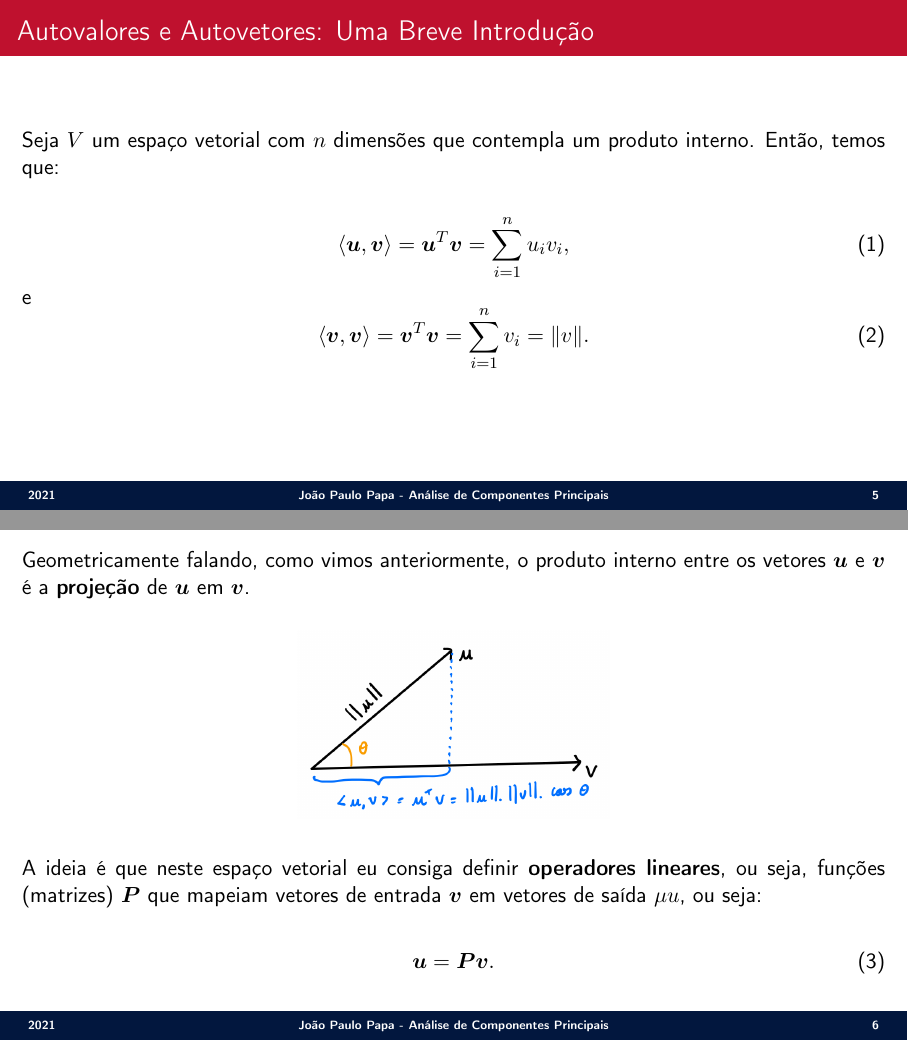
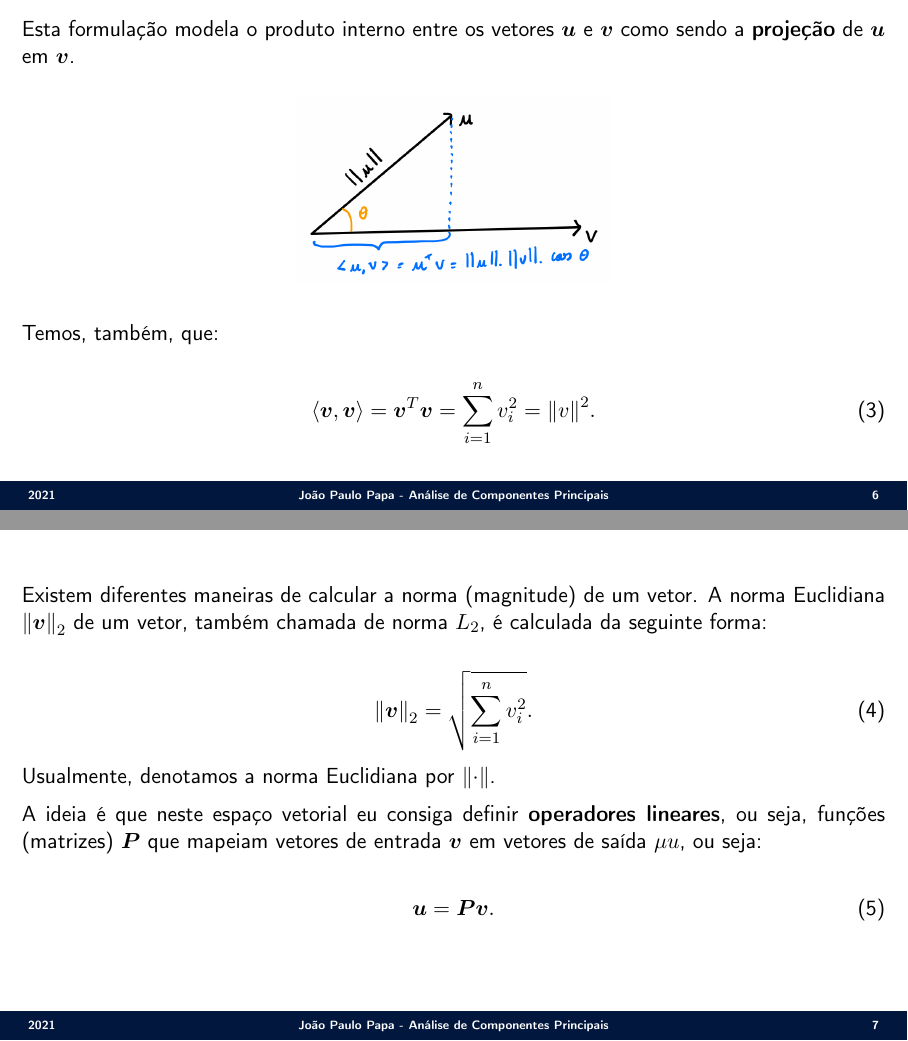
Before and after one commit to jppbsi/lectures, LaTeX slides (machine_learning/Transformation/PCA/lecture.tex): pages 5 and 6 of 38 before the commit and pages 6 and 7 of 39 after it, joined at a grey line. Compiled offline with pdfLaTeX.

Commit message:
Fixed typos.

```diff
--- a/machine_learning/Transformation/PCA/lecture.tex
+++ b/machine_learning/Transformation/PCA/lecture.tex
@@ -115,12 +115,14 @@
 
 \SliT{Autovalores e Autovetores: Uma Breve Introdução}{
 
-\justifying Seja $V$ um espaço vetorial com $n$ dimensões que contempla um produto interno. Então, temos que:
+\justifying Seja $V$ um espaço vetorial com $n$ dimensões que contempla um produto interno e dois vetores $\bm{u},\bm{v}\in V$. Supondo que $V$ seja um espaço Euclidiano, temos que seus vetores possuem uma \textbf{direção} e uma \textbf{magnitude}. O \textbf{produto interno} entre seus vetores pode ser calculado da seguinte forma:
 
 \begin{equation}
-	\langle \bm{u},\bm{v}\rangle = \bm{u}^T\bm{v} = \sum_{i=1}^nu_iv_i,
+	\langle \bm{u},\bm{v}\rangle = \bm{u}^T\bm{v} = \sum_{i=1}^nu_iv_i.
 \end{equation}
-e
+
+Uma outra possibilidade para calcular o produto interno entre dois vetores é dada como segue:
+
 \begin{equation}
-	\langle \bm{v},\bm{v}\rangle = \bm{v}^T\bm{v} = \sum_{i=1}^nv_i = \norm{v}.
+	\langle \bm{u},\bm{v}\rangle = \norm{\bm{u}}.\norm{\bm{v}}.\cos(\theta),
 \end{equation}
@@ -127,13 +130,28 @@ e
 }
 
 \Sli{
-\justifying Geometricamente falando, como vimos anteriormente, o produto interno entre os vetores $\bm{u}$ e $\bm{v}$ é a \textbf{projeção} de $\bm{u}$ em $\bm{v}$.
+\justifying Esta formulação modela o produto interno entre os vetores $\bm{u}$ e $\bm{v}$ como sendo a \textbf{projeção} de $\bm{u}$ em $\bm{v}$.
 
 \begin{center}
 \includegraphics[scale=0.19]{./figs/PCA_Fig4.png}
 \end{center}
 
-A ideia é que neste espaço vetorial eu consiga definir \textbf{operadores lineares}, ou seja, funções (matrizes) $\bm{P}$ que mapeiam vetores de entrada $\bm{v}$ em vetores de saída $\mu{u}$, ou seja:
+Temos, também, que:
+
+\begin{equation}
+	\langle \bm{v},\bm{v}\rangle = \bm{v}^T\bm{v} = \sum_{i=1}^nv_i^2 = \norm{v}^2.
+\end{equation}
+}
+
+\Sli{
+\justifying Existem diferentes maneiras de calcular a norma (magnitude) de um vetor. A norma Euclidiana $\norm{\bm{v}}_2$ de um vetor, também chamada de norma $L_2$, é calculada da seguinte forma:
+
+\begin{equation}
+	\norm{\bm{v}}_2 = \sqrt{\sum_{i=1}^nv_i^2}.
+\end{equation}
+Usualmente, denotamos a norma Euclidiana por $\norm{\cdot}$.
+
+\justifying A ideia é que neste espaço vetorial eu consiga definir \textbf{operadores lineares}, ou seja, funções (matrizes) $\bm{P}$ que mapeiam vetores de entrada $\bm{v}$ em vetores de saída $\mu{u}$, ou seja:
 
 \begin{equation}
 	\bm{u} = \bm{P}\bm{v}.
```
Also changed, not shown: machine_learning/Transformation/PCA/lecture.tex (7 more changed lines).
